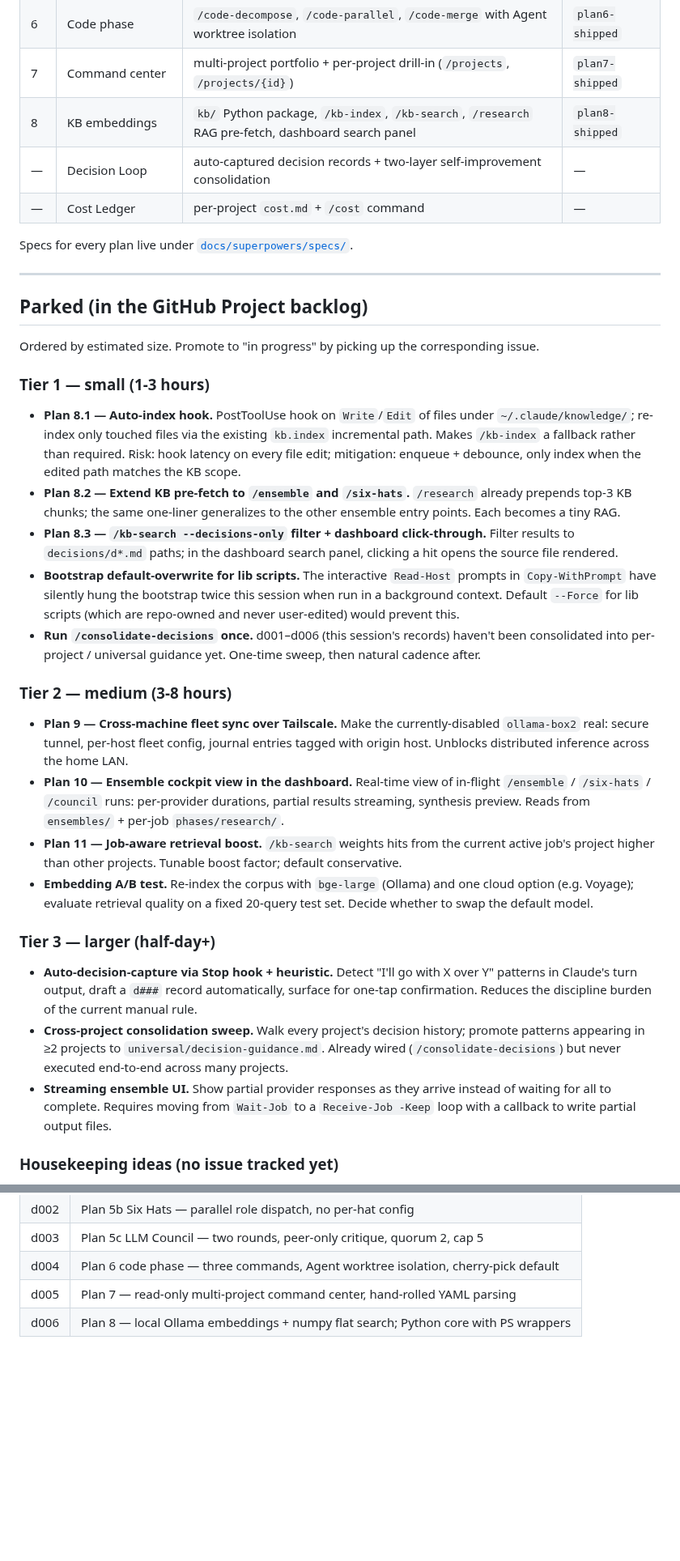
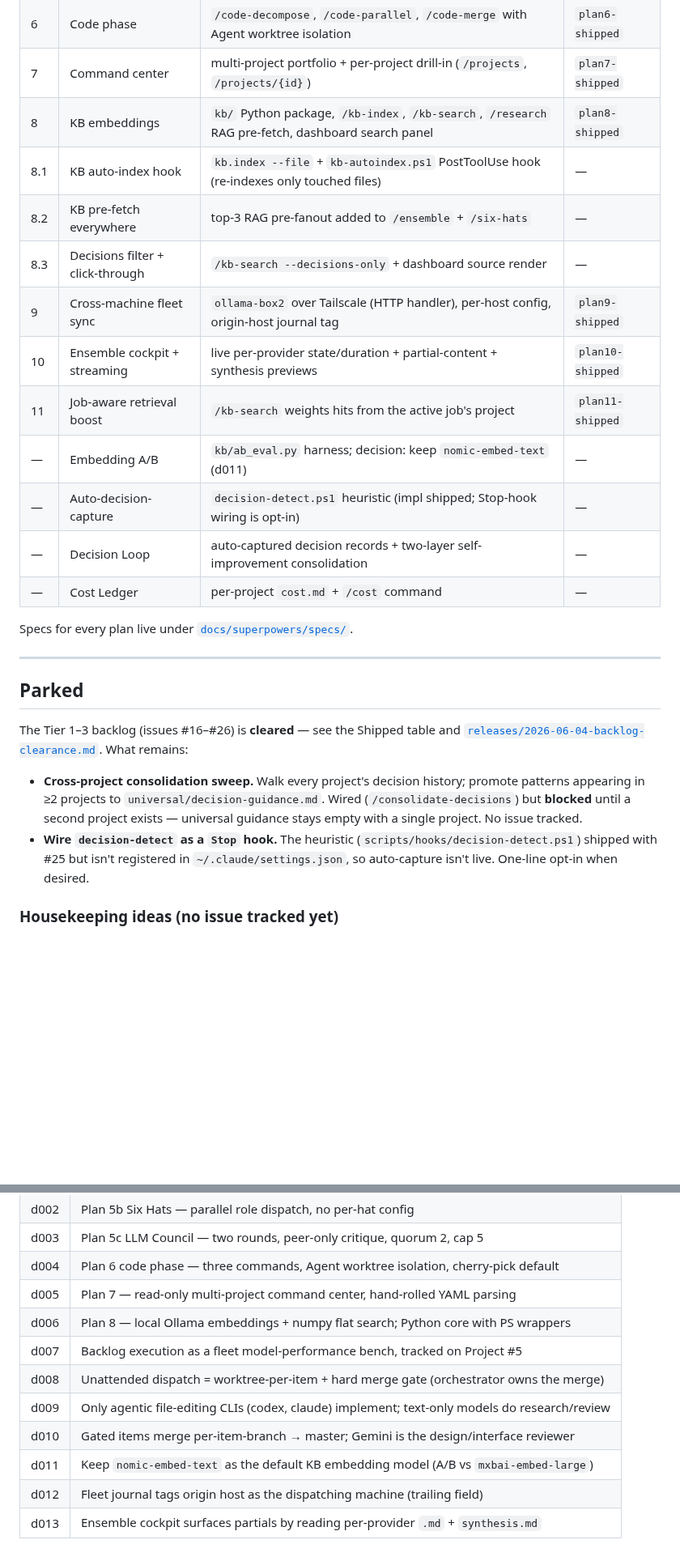
Before and after one commit to Ryfter/baton, a Markdown page: docs/roadmap.md, 2 parts joined by grey strips. Shown at 81% size. Rendered like a GitHub page; blank space fills up the shorter version.

```diff
--- a/docs/roadmap.md
+++ b/docs/roadmap.md
@@ -21,6 +21,14 @@ Tracked as GitHub issues on **[Project #5: coding-agent-orchestrator](https://gi
 | 6 | Code phase | `/code-decompose`, `/code-parallel`, `/code-merge` with Agent worktree isolation | `plan6-shipped` |
 | 7 | Command center | multi-project portfolio + per-project drill-in (`/projects`, `/projects/{id}`) | `plan7-shipped` |
 | 8 | KB embeddings | `kb/` Python package, `/kb-index`, `/kb-search`, `/research` RAG pre-fetch, dashboard search panel | `plan8-shipped` |
+| 8.1 | KB auto-index hook | `kb.index --file` + `kb-autoindex.ps1` PostToolUse hook (re-indexes only touched files) | — |
+| 8.2 | KB pre-fetch everywhere | top-3 RAG pre-fanout added to `/ensemble` + `/six-hats` | — |
+| 8.3 | Decisions filter + click-through | `/kb-search --decisions-only` + dashboard source render | — |
+| 9 | Cross-machine fleet sync | `ollama-box2` over Tailscale (HTTP handler), per-host config, origin-host journal tag | `plan9-shipped` |
+| 10 | Ensemble cockpit + streaming | live per-provider state/duration + partial-content + synthesis previews | `plan10-shipped` |
+| 11 | Job-aware retrieval boost | `/kb-search` weights hits from the active job's project | `plan11-shipped` |
+| — | Embedding A/B | `kb/ab_eval.py` harness; decision: keep `nomic-embed-text` (d011) | — |
+| — | Auto-decision-capture | `decision-detect.ps1` heuristic (impl shipped; Stop-hook wiring is opt-in) | — |
 | — | Decision Loop | auto-captured decision records + two-layer self-improvement consolidation | — |
 | — | Cost Ledger | per-project `cost.md` + `/cost` command | — |
 
@@ -28,30 +36,14 @@ Specs for every plan live under [`docs/superpowers/specs/`](superpowers/specs/).
 
 ---
 
-## Parked (in the GitHub Project backlog)
+## Parked
 
-Ordered by estimated size. Promote to "in progress" by picking up the corresponding issue.
+The Tier 1–3 backlog (issues #16–#26) is **cleared** — see the Shipped table and
+[`releases/2026-06-04-backlog-clearance.md`](releases/2026-06-04-backlog-clearance.md).
+What remains:
 
-### Tier 1 — small (1-3 hours)
-
-- **Plan 8.1 — Auto-index hook.** PostToolUse hook on `Write`/`Edit` of files under `~/.claude/knowledge/`; re-index only touched files via the existing `kb.index` incremental path. Makes `/kb-index` a fallback rather than required. Risk: hook latency on every file edit; mitigation: enqueue + debounce, only index when the edited path matches the KB scope.
-- **Plan 8.2 — Extend KB pre-fetch to `/ensemble` and `/six-hats`.** `/research` already prepends top-3 KB chunks; the same one-liner generalizes to the other ensemble entry points. Each becomes a tiny RAG.
-- **Plan 8.3 — `/kb-search --decisions-only` filter + dashboard click-through.** Filter results to `decisions/d*.md` paths; in the dashboard search panel, clicking a hit opens the source file rendered.
-- **Bootstrap default-overwrite for lib scripts.** The interactive `Read-Host` prompts in `Copy-WithPrompt` have silently hung the bootstrap twice this session when run in a background context. Default `--Force` for lib scripts (which are repo-owned and never user-edited) would prevent this.
-- **Run `/consolidate-decisions` once.** d001–d006 (this session's records) haven't been consolidated into per-project / universal guidance yet. One-time sweep, then natural cadence after.
-
-### Tier 2 — medium (3-8 hours)
-
-- **Plan 9 — Cross-machine fleet sync over Tailscale.** Make the currently-disabled `ollama-box2` real: secure tunnel, per-host fleet config, journal entries tagged with origin host. Unblocks distributed inference across the home LAN.
-- **Plan 10 — Ensemble cockpit view in the dashboard.** Real-time view of in-flight `/ensemble` / `/six-hats` / `/council` runs: per-provider durations, partial results streaming, synthesis preview. Reads from `ensembles/` + per-job `phases/research/`.
-- **Plan 11 — Job-aware retrieval boost.** `/kb-search` weights hits from the current active job's project higher than other projects. Tunable boost factor; default conservative.
-- **Embedding A/B test.** Re-index the corpus with `bge-large` (Ollama) and one cloud option (e.g. Voyage); evaluate retrieval quality on a fixed 20-query test set. Decide whether to swap the default model.
-
-### Tier 3 — larger (half-day+)
-
-- **Auto-decision-capture via Stop hook + heuristic.** Detect "I'll go with X over Y" patterns in Claude's turn output, draft a `d###` record automatically, surface for one-tap confirmation. Reduces the discipline burden of the current manual rule.
-- **Cross-project consolidation sweep.** Walk every project's decision history; promote patterns appearing in ≥2 projects to `universal/decision-guidance.md`. Already wired (`/consolidate-decisions`) but never executed end-to-end across many projects.
-- **Streaming ensemble UI.** Show partial provider responses as they arrive instead of waiting for all to complete. Requires moving from `Wait-Job` to a `Receive-Job -Keep` loop with a callback to write partial output files.
+- **Cross-project consolidation sweep.** Walk every project's decision history; promote patterns appearing in ≥2 projects to `universal/decision-guidance.md`. Wired (`/consolidate-decisions`) but **blocked** until a second project exists — universal guidance stays empty with a single project. No issue tracked.
+- **Wire `decision-detect` as a `Stop` hook.** The heuristic (`scripts/hooks/decision-detect.ps1`) shipped with #25 but isn't registered in `~/.claude/settings.json`, so auto-capture isn't live. One-line opt-in when desired.
 
 ### Housekeeping ideas (no issue tracked yet)
 
@@ -72,3 +64,10 @@ Every architectural choice this session is captured under `~/.claude/knowledge/p
 | d004 | Plan 6 code phase — three commands, Agent worktree isolation, cherry-pick default |
 | d005 | Plan 7 — read-only multi-project command center, hand-rolled YAML parsing |
 | d006 | Plan 8 — local Ollama embeddings + numpy flat search; Python core with PS wrappers |
+| d007 | Backlog execution as a fleet model-performance bench, tracked on Project #5 |
+| d008 | Unattended dispatch = worktree-per-item + hard merge gate (orchestrator owns the merge) |
+| d009 | Only agentic file-editing CLIs (codex, claude) implement; text-only models do research/review |
+| d010 | Gated items merge per-item-branch → master; Gemini is the design/interface reviewer |
+| d011 | Keep `nomic-embed-text` as the default KB embedding model (A/B vs `mxbai-embed-large`) |
+| d012 | Fleet journal tags origin host as the dispatching machine (trailing field) |
+| d013 | Ensemble cockpit surfaces partials by reading per-provider `.md` + `synthesis.md` |
```
Also changed, not shown: other parts of docs/roadmap.md (+2 -2 lines), docs/next-session.md (+8 -9 lines), docs/releases/2026-06-04-backlog-clearance.md (added, +115 -0 lines).
